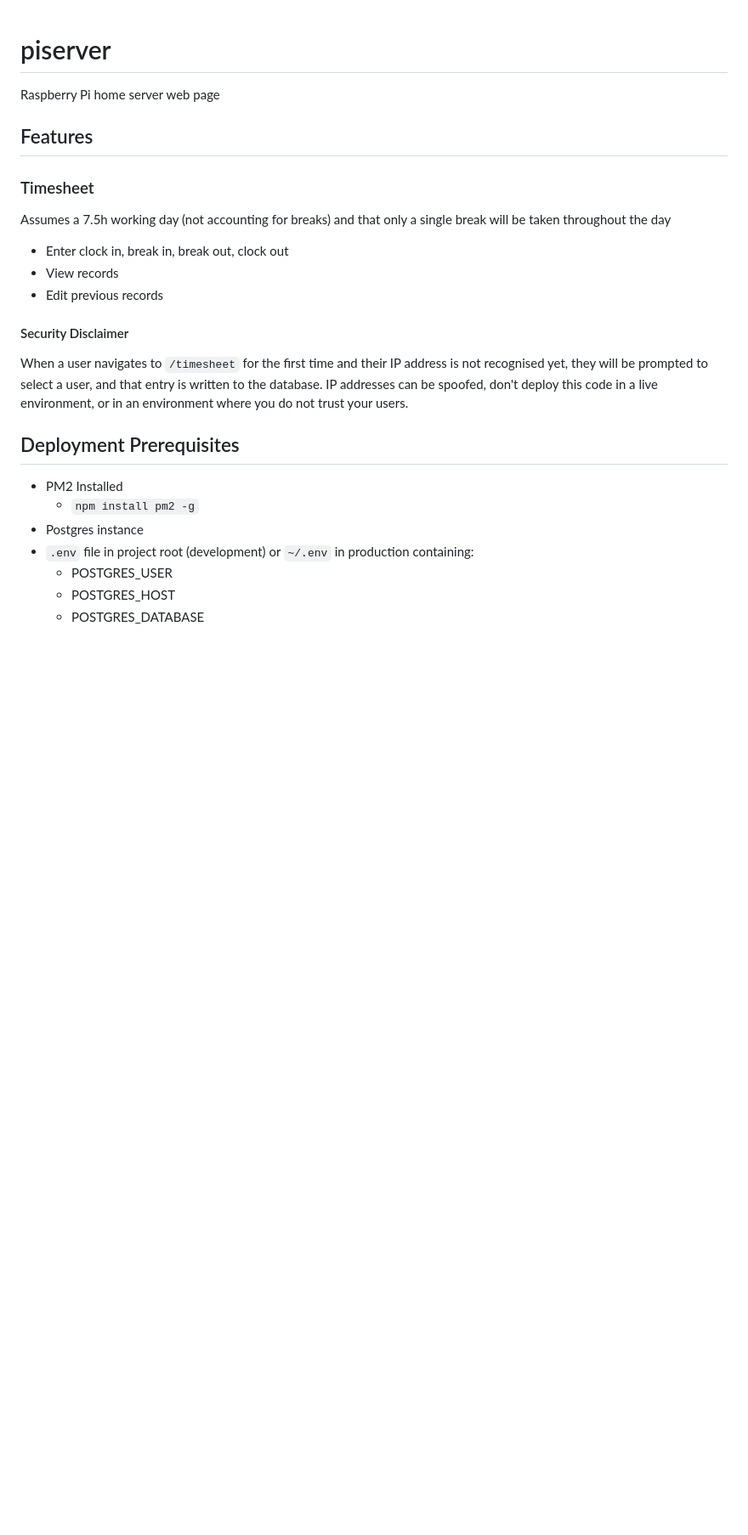
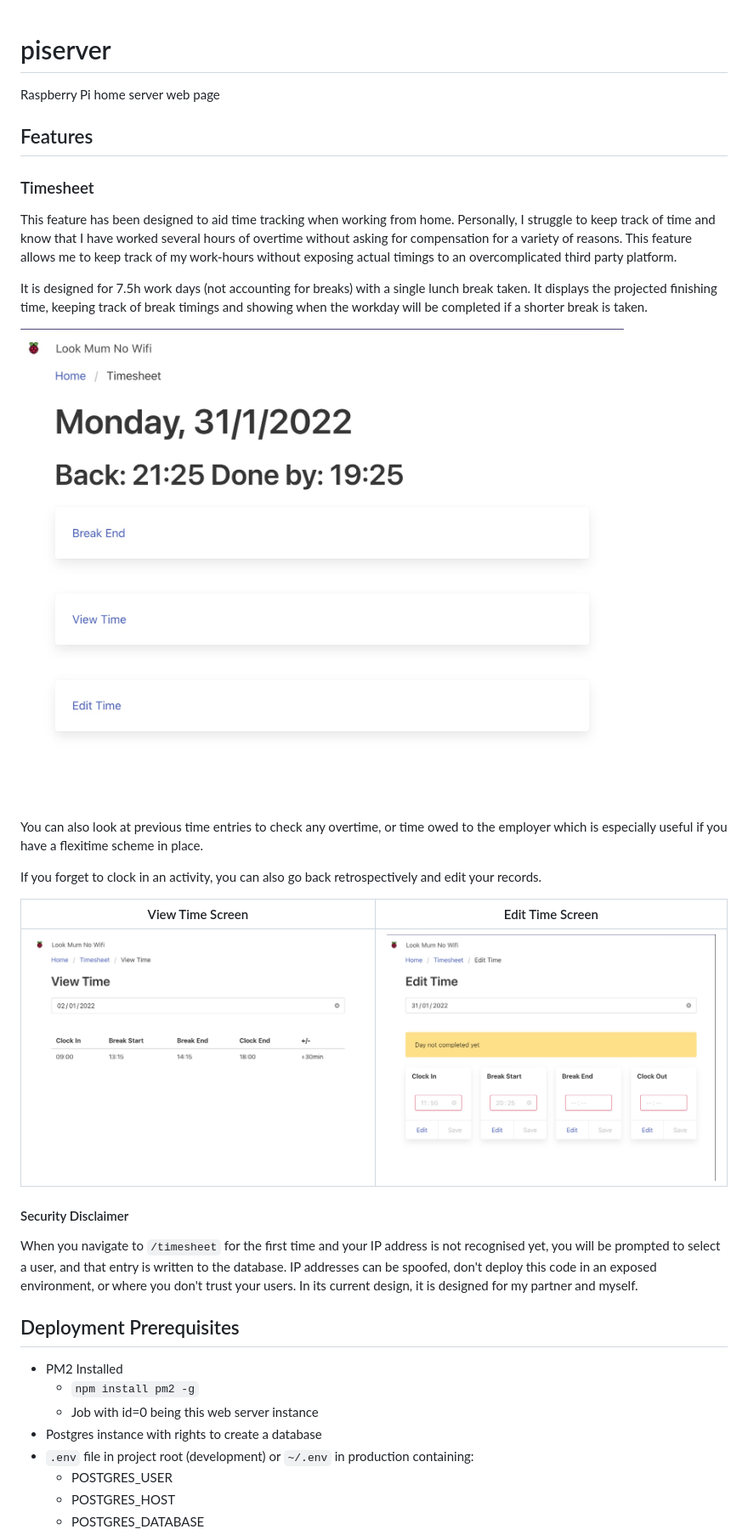
Before and after one commit to helblinglilly/piserver, a Markdown page: README.md, the part around the change. Shown: that part at 85% size. Rendered like a GitHub page; pictures changed too: .github/screenshots/timesheet_edit.jpg (added), .github/screenshots/timesheet_home.jpg (added), .github/screenshots/timesheet_view.jpg (added); blank space fills up the shorter version.

```diff
--- a/README.md
+++ b/README.md
@@ -1,20 +1,37 @@
 # piserver
+
 Raspberry Pi home server web page
 
 ## Features
+
 ### Timesheet
-Assumes a 7.5h working day (not accounting for breaks) and that only a single break will be taken throughout the day
-- Enter clock in, break in, break out, clock out
-- View records
-- Edit previous records
+
+This feature has been designed to aid time tracking when working from home. Personally, I struggle to keep track of time and know that I have worked several hours of overtime without asking for compensation for a variety of reasons. This feature allows me to keep track of my work-hours without
+exposing actual timings to an overcomplicated third party platform.
+
+It is designed for 7.5h work days (not accounting for breaks) with a single lunch break taken. It displays the projected finishing time, keeping track of break timings and showing when the workday will be completed if a shorter break is taken.
+
+![Timesheet Homescreen](./.github/screenshots/timesheet_home.jpg)
+
+You can also look at previous time entries to check any overtime, or time owed to the employer which is especially useful if you have a flexitime scheme in place.
+
+If you forget to clock in an activity, you can also go back retrospectively and edit your records.
+
+|                          View Time Screen                          |                          Edit Time Screen                          |
+| :----------------------------------------------------------------: | :----------------------------------------------------------------: |
+| ![Timesheet View screen](./.github/screenshots/timesheet_view.jpg) | ![Timesheet Edit screen](./.github/screenshots/timesheet_edit.jpg) |
 
 #### Security Disclaimer
-When a user navigates to `/timesheet` for the first time and their IP address is not recognised yet, they will be prompted to select a user, and that entry is written to the database. IP addresses can be spoofed, don't deploy this code in a live environment, or in an environment where you do not trust your users.
+
+When you navigate to `/timesheet` for the first time and your IP address is not recognised yet, you will be prompted to select a user, and that entry is written to the database. IP addresses can be spoofed, don't deploy this code in an exposed environment, or where you don't trust your users.
+In its current design, it is designed for my partner and myself.
 
 ## Deployment Prerequisites
+
 - PM2 Installed
   - `npm install pm2 -g`
-- Postgres instance
+  - Job with id=0 being this web server instance
+- Postgres instance with rights to create a database
 - `.env` file in project root (development) or `~/.env` in production containing:
   - POSTGRES_USER
   - POSTGRES_HOST
```
